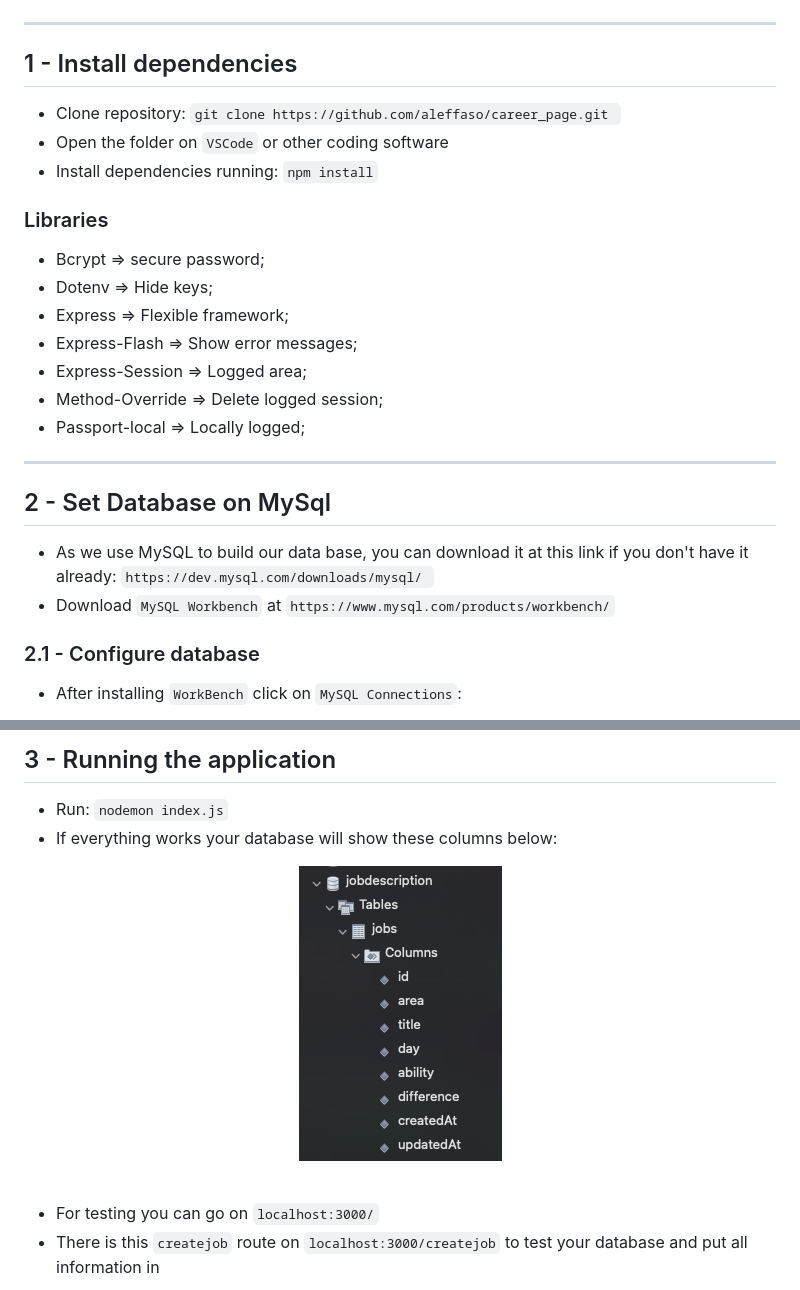
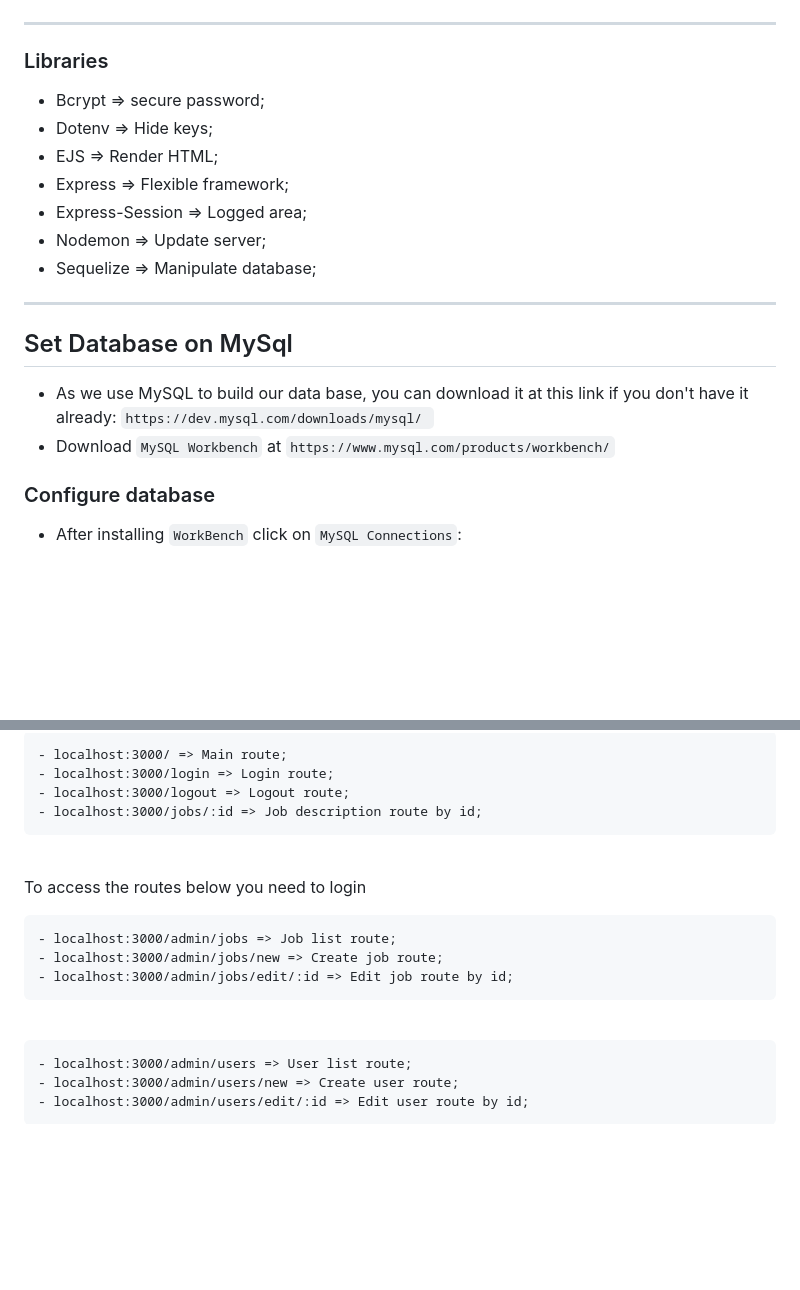
Before and after one commit to aleffaso/career_page, a Markdown page: Readme.md, 2 parts joined by grey strips. Drawn GitHub-style; blank space fills up the shorter version.

```diff
--- a/Readme.md
+++ b/Readme.md
@@ -11,29 +11,24 @@
 </p>
 <hr>
 
-## 1 - Install dependencies
-
-- Clone repository: `git clone https://github.com/aleffaso/career_page.git `
-- Open the folder on `VSCode` or other coding software
-- Install dependencies running: `npm install`
 
 ### Libraries
 - Bcrypt => secure password;
 - Dotenv => Hide keys;
+- EJS => Render HTML;
 - Express => Flexible framework;
-- Express-Flash => Show error messages;
 - Express-Session => Logged area;
-- Method-Override => Delete logged session;
-- Passport-local => Locally logged;
+- Nodemon => Update server;
+- Sequelize => Manipulate database;
 <hr>
 
-## 2 - Set Database on MySql
+## Set Database on MySql
 
 - As we use MySQL to build our data base, you can download it at this link if you don't have it already:
 `https://dev.mysql.com/downloads/mysql/ `
 - Download `MySQL Workbench` at `https://www.mysql.com/products/workbench/`
 
-### 2.1 - Configure database
+### Configure database
 - After installing `WorkBench` click on `MySQL Connections`:
 
 <p align="center">
@@ -58,13 +59,18 @@
 
-## 3 - Running the application
+    - localhost:3000/ => Main route;
+    - localhost:3000/login => Login route;
+    - localhost:3000/logout => Logout route;
+    - localhost:3000/jobs/:id => Job description route by id;
+<br>
 
-- Run: `nodemon index.js`
-- If everything works your database will show these columns below:
+  To access the routes below you need to login
 
-<p align="center">
-  <img  src="public/assets/src/img4.png">
-</p> <br>
+    - localhost:3000/admin/jobs => Job list route;
+    - localhost:3000/admin/jobs/new => Create job route;
+    - localhost:3000/admin/jobs/edit/:id => Edit job route by id;
+<br>
 
-- For testing you can go on `localhost:3000/`
-- There is this `createjob` route on `localhost:3000/createjob` to test your database and put all information in
+    - localhost:3000/admin/users => User list route;
+    - localhost:3000/admin/users/new => Create user route;
+    - localhost:3000/admin/users/edit/:id => Edit user route by id;
 
```
Also changed, not shown: other parts of Readme.md (+11 -14 lines), public/assets/src/img5.png, public/assets/src/img7.png (deleted), 2 other files.
